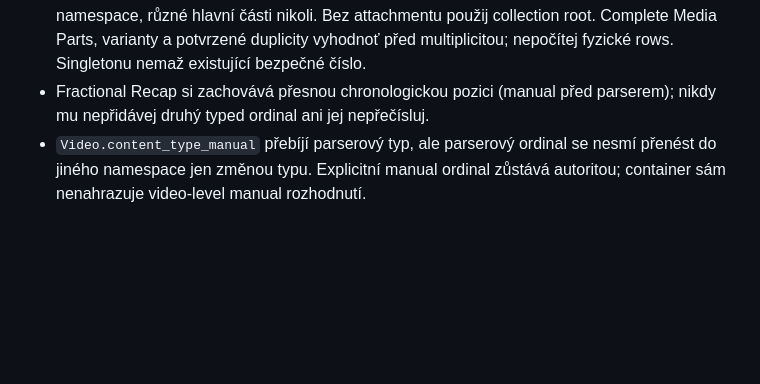
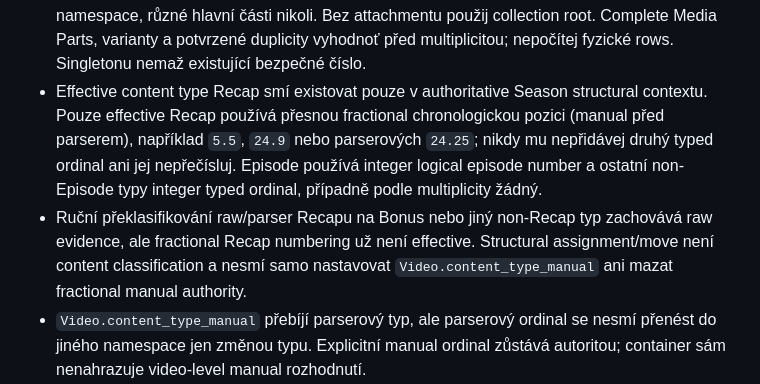
Before and after one commit to Mihra-cz/anime-db, a Markdown page: AGENTS.md, the part around the change. GitHub-like rendering; blank space fills up the shorter version.

```diff
--- a/AGENTS.md
+++ b/AGENTS.md
@@ -133,8 +133,16 @@ která agent nesmí při lokální změně obejít.
   nikoli. Bez attachmentu použij collection root. Complete Media Parts, varianty
   a potvrzené duplicity vyhodnoť před multiplicitou; nepočítej fyzické rows.
   Singletonu nemaž existující bezpečné číslo.
-- Fractional Recap si zachovává přesnou chronologickou pozici (manual před
-  parserem); nikdy mu nepřidávej druhý typed ordinal ani jej nepřečísluj.
+- Effective content type Recap smí existovat pouze v authoritative Season
+  structural contextu. Pouze effective Recap používá přesnou fractional
+  chronologickou pozici (manual před parserem), například `5.5`, `24.9` nebo
+  parserových `24.25`; nikdy mu nepřidávej druhý typed ordinal ani jej
+  nepřečísluj. Episode používá integer logical episode number a ostatní
+  non-Episode typy integer typed ordinal, případně podle multiplicity žádný.
+- Ruční překlasifikování raw/parser Recapu na Bonus nebo jiný non-Recap typ
+  zachovává raw evidence, ale fractional Recap numbering už není effective.
+  Structural assignment/move není content classification a nesmí samo nastavovat
+  `Video.content_type_manual` ani mazat fractional manual authority.
 - `Video.content_type_manual` přebíjí parserový typ, ale parserový ordinal se
   nesmí přenést do jiného namespace jen změnou typu. Explicitní manual ordinal
   zůstává autoritou; container sám nenahrazuje video-level manual rozhodnutí.
```
Also changed, not shown: docs/PROJECT_STATUS.md (+15 -4 lines), docs/ROADMAP.md (+3 -2 lines).
